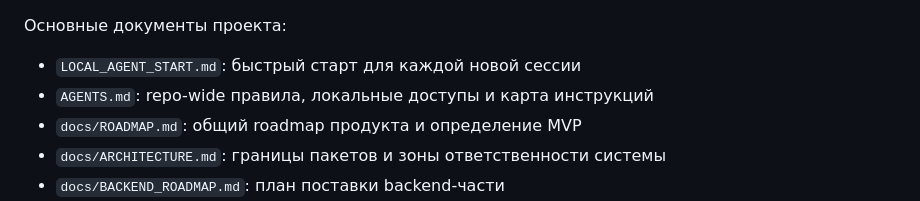
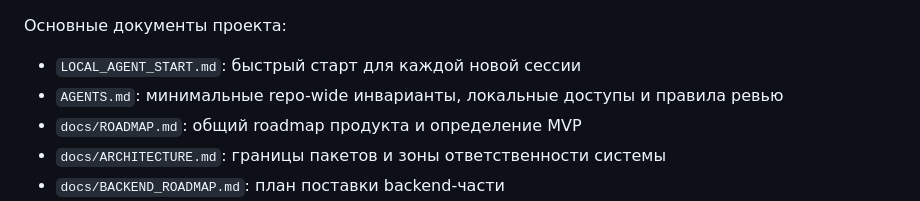
Before and after one commit to petrukhinevg/gitTrainer, a Markdown page: README.md, the part around the change. GitHub-like rendering.

Commit message:
325_MinimizeAgentsBootstrap

```diff
--- a/README.md
+++ b/README.md
@@ -152,7 +152,7 @@ docker compose -f docker-compose.postgres.yml down -v
 Основные документы проекта:
 
 - `LOCAL_AGENT_START.md`: быстрый старт для каждой новой сессии
-- `AGENTS.md`: repo-wide правила, локальные доступы и карта инструкций
+- `AGENTS.md`: минимальные repo-wide инварианты, локальные доступы и правила ревью
 - `docs/ROADMAP.md`: общий roadmap продукта и определение MVP
 - `docs/ARCHITECTURE.md`: границы пакетов и зоны ответственности системы
 - `docs/BACKEND_ROADMAP.md`: план поставки backend-части
```
Also changed, not shown: AGENTS.md (+5 -17 lines), LOCAL_AGENT_START.md (+2 -2 lines).
